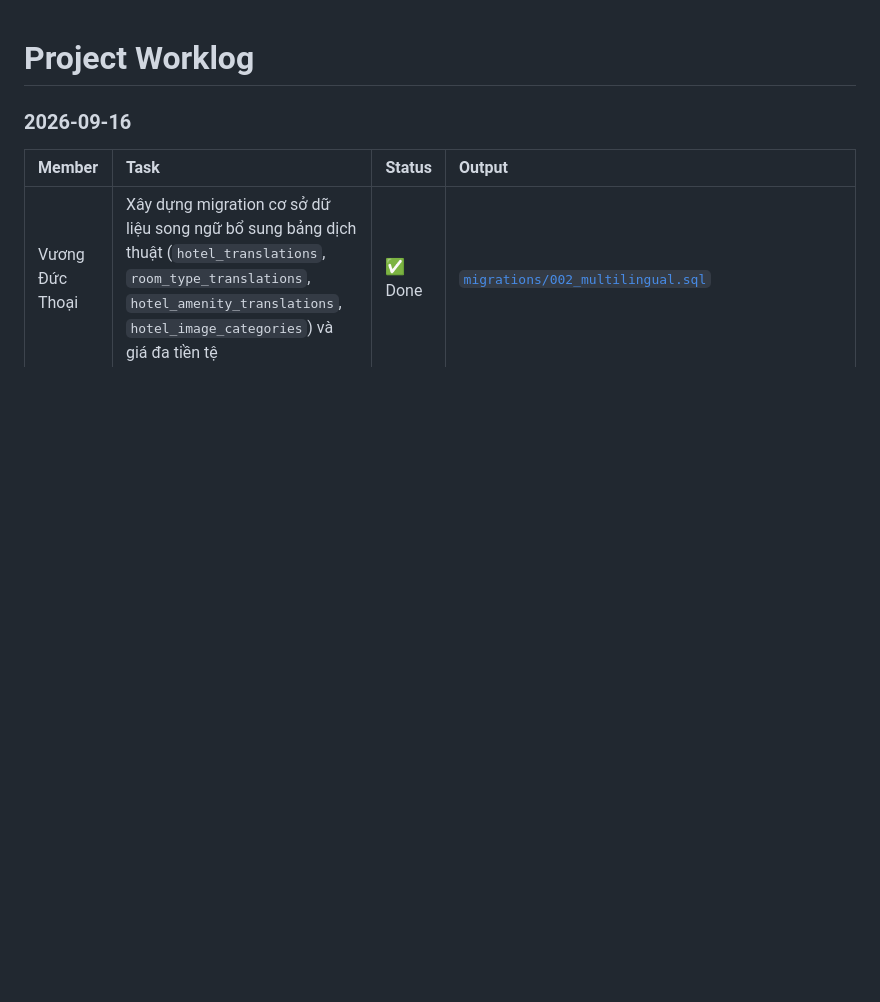
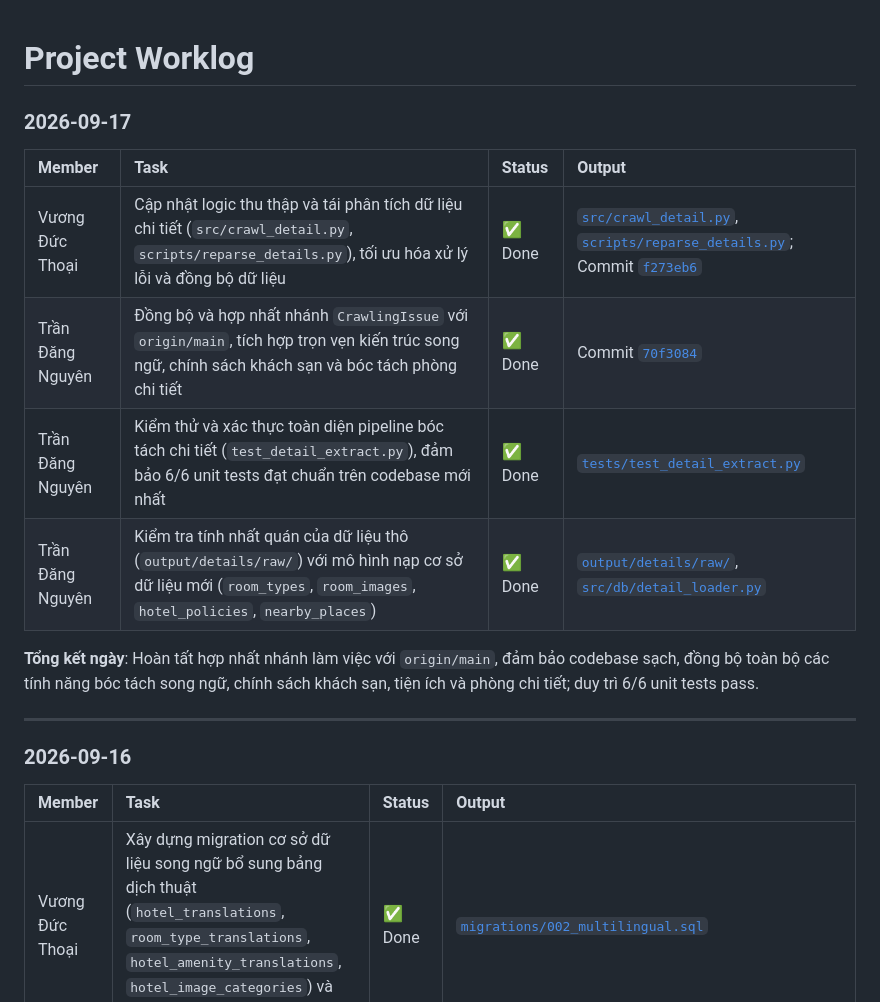
Before and after one commit to vuongducthoai/tripcom-hotel-crawler, a Markdown page: docs/Worklog.md, the part around one of its changes. GitHub-like rendering; blank space fills up the shorter version.

```diff
--- a/docs/Worklog.md
+++ b/docs/Worklog.md
@@ -1,4 +1,17 @@
 # Project Worklog
+
+### 2026-09-17
+
+| Member | Task | Status | Output |
+| :--- | :--- | :--- | :--- |
+| Vương Đức Thoại | Cập nhật logic thu thập và tái phân tích dữ liệu chi tiết (`src/crawl_detail.py`, `scripts/reparse_details.py`), tối ưu hóa xử lý lỗi và đồng bộ dữ liệu | ✅ Done | [`src/crawl_detail.py`](https://github.com/vuongducthoai/tripcom-hotel-crawler/blob/CrawlingIssue/src/crawl_detail.py), [`scripts/reparse_details.py`](https://github.com/vuongducthoai/tripcom-hotel-crawler/blob/CrawlingIssue/scripts/reparse_details.py); Commit [`f273eb6`](https://github.com/vuongducthoai/tripcom-hotel-crawler/commit/f273eb6040d03a08b1c2243f48b3afbd152d4da0) |
+| Trần Đăng Nguyên | Đồng bộ và hợp nhất nhánh `CrawlingIssue` với `origin/main`, tích hợp trọn vẹn kiến trúc song ngữ, chính sách khách sạn và bóc tách phòng chi tiết | ✅ Done | Commit [`70f3084`](https://github.com/vuongducthoai/tripcom-hotel-crawler/commit/70f30840cb5c5a50f102482a714464c4298c3216) |
+| Trần Đăng Nguyên | Kiểm thử và xác thực toàn diện pipeline bóc tách chi tiết (`test_detail_extract.py`), đảm bảo 6/6 unit tests đạt chuẩn trên codebase mới nhất | ✅ Done | [`tests/test_detail_extract.py`](https://github.com/vuongducthoai/tripcom-hotel-crawler/blob/CrawlingIssue/tests/test_detail_extract.py) |
+| Trần Đăng Nguyên | Kiểm tra tính nhất quán của dữ liệu thô (`output/details/raw/`) với mô hình nạp cơ sở dữ liệu mới (`room_types`, `room_images`, `hotel_policies`, `nearby_places`) | ✅ Done | [`output/details/raw/`](https://github.com/vuongducthoai/tripcom-hotel-crawler/tree/CrawlingIssue/output/details/raw), [`src/db/detail_loader.py`](https://github.com/vuongducthoai/tripcom-hotel-crawler/blob/CrawlingIssue/src/db/detail_loader.py) |
+
+**Tổng kết ngày**: Hoàn tất hợp nhất nhánh làm việc với `origin/main`, đảm bảo codebase sạch, đồng bộ toàn bộ các tính năng bóc tách song ngữ, chính sách khách sạn, tiện ích và phòng chi tiết; duy trì 6/6 unit tests pass.
+
+---
 
 ### 2026-09-16
 
```
Also changed, not shown: other parts of docs/Worklog.md (+8 -9 lines).
